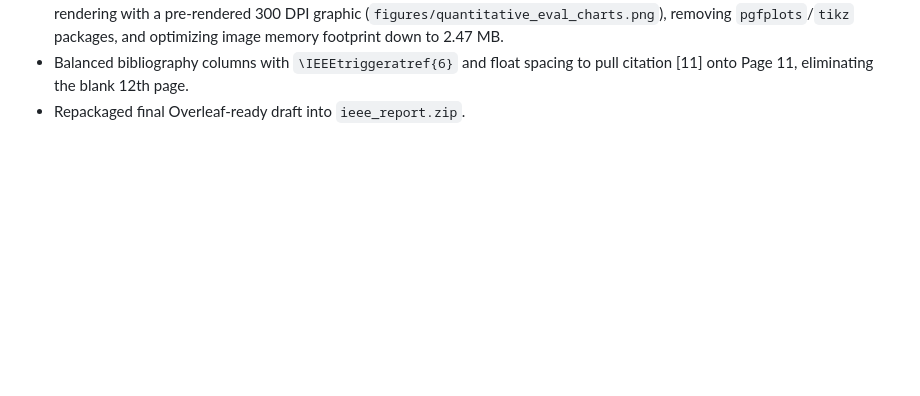
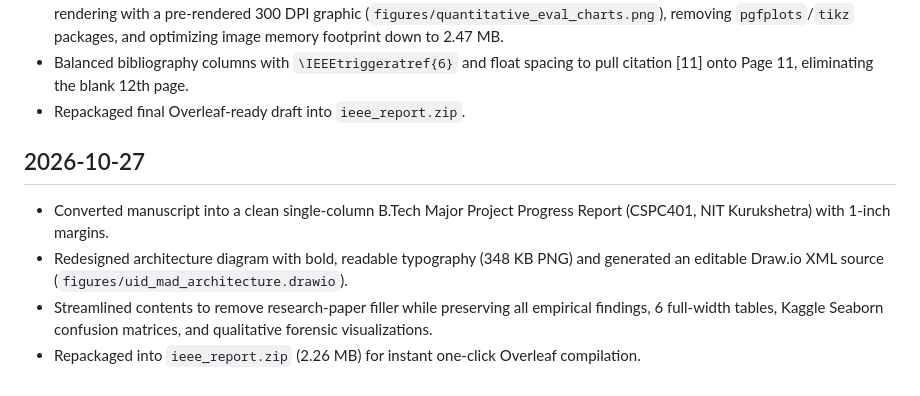
Before and after one commit to COSMIC-ATOM97/morph-detection, a Markdown page: .okf/log.md, the part around the change. Rendered like a GitHub page; blank space fills up the shorter version.

Commit message:
docs(okf): update log with single-column progress report and Draw.io deliverables

```diff
--- a/.okf/log.md
+++ b/.okf/log.md
@@ -27,3 +27,8 @@ type: log
 - Resolved Overleaf free-tier compile timeout ("Your project needs more compile time") by replacing runtime TikZ/PGFPlots bar rendering with a pre-rendered 300 DPI graphic (`figures/quantitative_eval_charts.png`), removing `pgfplots`/`tikz` packages, and optimizing image memory footprint down to 2.47 MB.
 - Balanced bibliography columns with `\IEEEtriggeratref{6}` and float spacing to pull citation [11] onto Page 11, eliminating the blank 12th page.
 - Repackaged final Overleaf-ready draft into `ieee_report.zip`.
+## 2026-10-27
+- Converted manuscript into a clean single-column B.Tech Major Project Progress Report (CSPC401, NIT Kurukshetra) with 1-inch margins.
+- Redesigned architecture diagram with bold, readable typography (348 KB PNG) and generated an editable Draw.io XML source (`figures/uid_mad_architecture.drawio`).
+- Streamlined contents to remove research-paper filler while preserving all empirical findings, 6 full-width tables, Kaggle Seaborn confusion matrices, and qualitative forensic visualizations.
+- Repackaged into `ieee_report.zip` (2.26 MB) for instant one-click Overleaf compilation.
```
